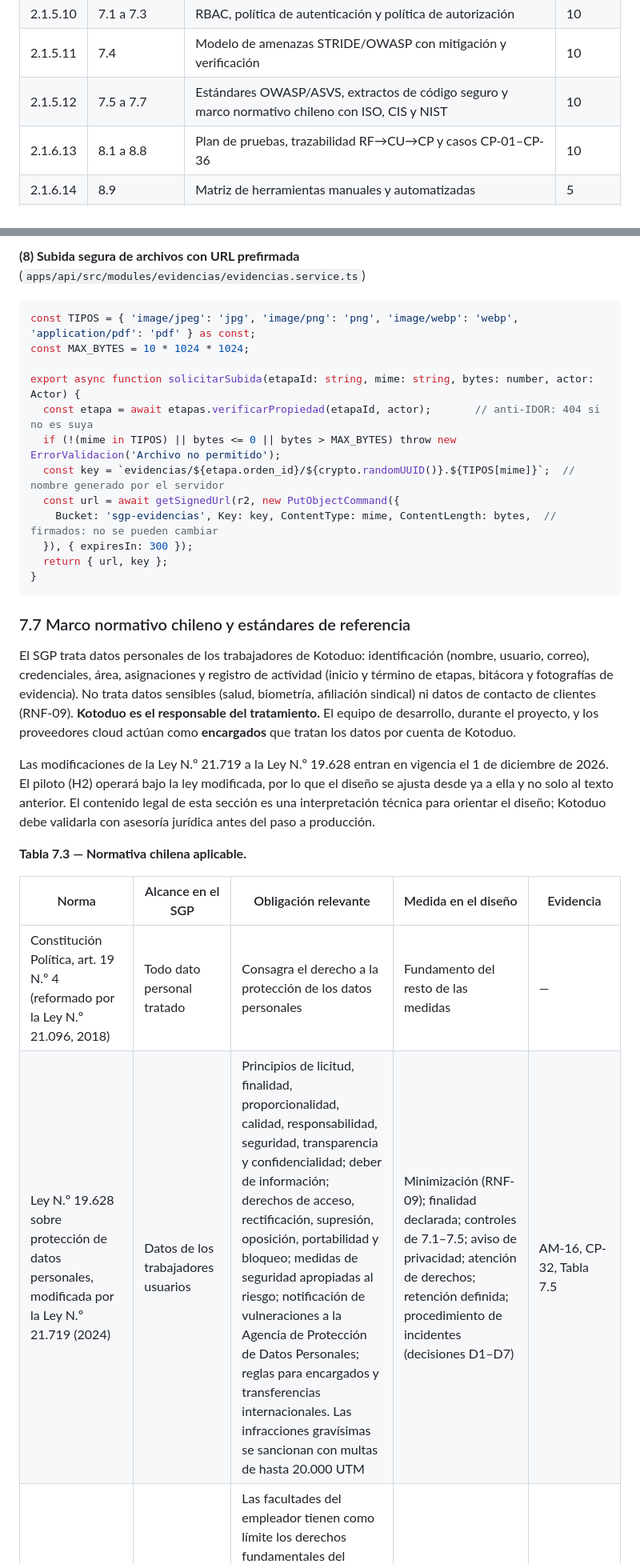
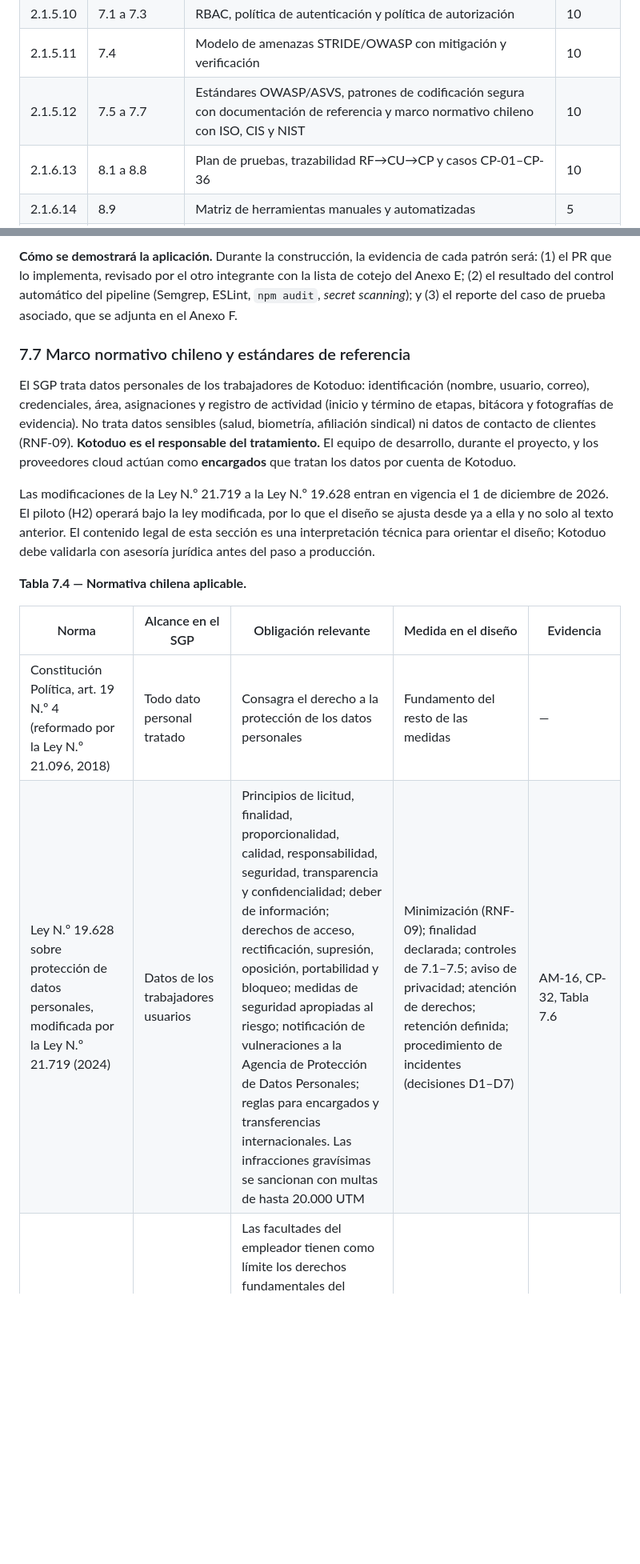
Before and after one commit to CarlosM01/Informe2ProyectoIntegrado, a Markdown page: Informe2_Kotoduo_SGP.md, 2 parts joined by grey strips. Shown at 80% size. Rendered like a GitHub page; blank space fills up the shorter version.

Commit message:
docs(seguridad): replace code excerpts with secure coding patterns and OWASP references

````diff
--- a/Informe2_Kotoduo_SGP.md
+++ b/Informe2_Kotoduo_SGP.md
@@ -27,7 +27,7 @@
 | 2.1.4.9 | 6.3 a 6.5 | Principios de implementación en PostgreSQL y MongoDB con documentación de referencia, criterios de verificación e integración por outbox | 5 |
 | 2.1.5.10 | 7.1 a 7.3 | RBAC, política de autenticación y política de autorización | 10 |
 | 2.1.5.11 | 7.4 | Modelo de amenazas STRIDE/OWASP con mitigación y verificación | 10 |
-| 2.1.5.12 | 7.5 a 7.7 | Estándares OWASP/ASVS, extractos de código seguro y marco normativo chileno con ISO, CIS y NIST | 10 |
+| 2.1.5.12 | 7.5 a 7.7 | Estándares OWASP/ASVS, patrones de codificación segura con documentación de referencia y marco normativo chileno con ISO, CIS y NIST | 10 |
 | 2.1.6.13 | 8.1 a 8.8 | Plan de pruebas, trazabilidad RF→CU→CP y casos CP-01–CP-36 | 10 |
 | 2.1.6.14 | 8.9 | Matriz de herramientas manuales y automatizadas | 5 |
 | 2.1.6.15 | Preparación oral | Balotario de defensa con 5 preguntas y respuestas | 5 |
@@ -1142,19 +997,4 @@ export const errorHandler: ErrorRequestHandler = (err, req, res, _next) => {
-**(8) Subida segura de archivos con URL prefirmada** (`apps/api/src/modules/evidencias/evidencias.service.ts`)
-
-```typescript
-const TIPOS = { 'image/jpeg': 'jpg', 'image/png': 'png', 'image/webp': 'webp', 'application/pdf': 'pdf' } as const;
-const MAX_BYTES = 10 * 1024 * 1024;
-
-export async function solicitarSubida(etapaId: string, mime: string, bytes: number, actor: Actor) {
-  const etapa = await etapas.verificarPropiedad(etapaId, actor);       // anti-IDOR: 404 si no es suya
-  if (!(mime in TIPOS) || bytes <= 0 || bytes > MAX_BYTES) throw new ErrorValidacion('Archivo no permitido');
-  const key = `evidencias/${etapa.orden_id}/${crypto.randomUUID()}.${TIPOS[mime]}`;  // nombre generado por el servidor
-  const url = await getSignedUrl(r2, new PutObjectCommand({
-    Bucket: 'sgp-evidencias', Key: key, ContentType: mime, ContentLength: bytes,  // firmados: no se pueden cambiar
-  }), { expiresIn: 300 });
-  return { url, key };
-}
-```
+**Cómo se demostrará la aplicación.** Durante la construcción, la evidencia de cada patrón será: (1) el PR que lo implementa, revisado por el otro integrante con la lista de cotejo del Anexo E; (2) el resultado del control automático del pipeline (Semgrep, ESLint, `npm audit`, *secret scanning*); y (3) el reporte del caso de prueba asociado, que se adjunta en el Anexo F.
 
 ### 7.7 Marco normativo chileno y estándares de referencia
 
@@ -1162,12 +1002,12 @@ El SGP trata datos personales de los trabajadores de Kotoduo: identificación (n
 
 Las modificaciones de la Ley N.º 21.719 a la Ley N.º 19.628 entran en vigencia el 1 de diciembre de 2026. El piloto (H2) operará bajo la ley modificada, por lo que el diseño se ajusta desde ya a ella y no solo al texto anterior. El contenido legal de esta sección es una interpretación técnica para orientar el diseño; Kotoduo debe validarla con asesoría jurídica antes del paso a producción.
 
-**Tabla 7.3 — Normativa chilena aplicable.**
+**Tabla 7.4 — Normativa chilena aplicable.**
 
 | Norma | Alcance en el SGP | Obligación relevante | Medida en el diseño | Evidencia |
 |---|---|---|---|---|
 | Constitución Política, art. 19 N.º 4 (reformado por la Ley N.º 21.096, 2018) | Todo dato personal tratado | Consagra el derecho a la protección de los datos personales | Fundamento del resto de las medidas | — |
-| Ley N.º 19.628 sobre protección de datos personales, modificada por la Ley N.º 21.719 (2024) | Datos de los trabajadores usuarios | Principios de licitud, finalidad, proporcionalidad, calidad, responsabilidad, seguridad, transparencia y confidencialidad; deber de información; derechos de acceso, rectificación, supresión, oposición, portabilidad y bloqueo; medidas de seguridad apropiadas al riesgo; notificación de vulneraciones a la Agencia de Protección de Datos Personales; reglas para encargados y transferencias internacionales. Las infracciones gravísimas se sancionan con multas de hasta 20.000 UTM | Minimización (RNF-09); finalidad declarada; controles de 7.1–7.5; aviso de privacidad; atención de derechos; retención definida; procedimiento de incidentes (decisiones D1–D7) | AM-16, CP-32, Tabla 7.5 |
+| Ley N.º 19.628 sobre protección de datos personales, modificada por la Ley N.º 21.719 (2024) | Datos de los trabajadores usuarios | Principios de licitud, finalidad, proporcionalidad, calidad, responsabilidad, seguridad, transparencia y confidencialidad; deber de información; derechos de acceso, rectificación, supresión, oposición, portabilidad y bloqueo; medidas de seguridad apropiadas al riesgo; notificación de vulneraciones a la Agencia de Protección de Datos Personales; reglas para encargados y transferencias internacionales. Las infracciones gravísimas se sancionan con multas de hasta 20.000 UTM | Minimización (RNF-09); finalidad declarada; controles de 7.1–7.5; aviso de privacidad; atención de derechos; retención definida; procedimiento de incidentes (decisiones D1–D7) | AM-16, CP-32, Tabla 7.6 |
 | Código del Trabajo, arts. 5, 153, 154 y 154 bis | Registro de actividad de los trabajadores (bitácora, tiempos de etapa, evidencias) | Las facultades del empleador tienen como límite los derechos fundamentales del trabajador, en especial su intimidad, vida privada y honra. Las medidas de control deben constar en el Reglamento Interno, ser generales, impersonales y respetuosas de la dignidad. El empleador debe mantener reserva de los datos privados del trabajador. Una vulneración puede reclamarse por el procedimiento de tutela laboral (art. 485) | El registro tiene por finalidad la trazabilidad de la OT, no la vigilancia; sin geolocalización, cámara permanente ni ranking de productividad individual; cada operario ve solo lo propio | D1, D8; guía rápida (A30) |
 | Ley N.º 21.459 (2022), delitos informáticos | Pruebas de seguridad y pentest (A27) | Sanciona el acceso a un sistema sin autorización o excediendo la autorización otorgada | Pentest solo con autorización escrita de Kotoduo, alcance definido y contra staging; se respetan las políticas de pruebas de los proveedores | D9; acta de autorización (A27) |
 | Ley N.º 21.663 (2024), Ley Marco de Ciberseguridad | Kotoduo no es prestador de servicios esenciales ni operador de importancia vital | No impone obligaciones directas al proyecto | Se adoptan voluntariamente sus principios de gestión de riesgos y reporte de incidentes, y las recomendaciones de la Agencia Nacional de Ciberseguridad (ANCI) | D6 |
````
Also changed, not shown: other parts of Informe2_Kotoduo_SGP.md (+24 -167 lines).
